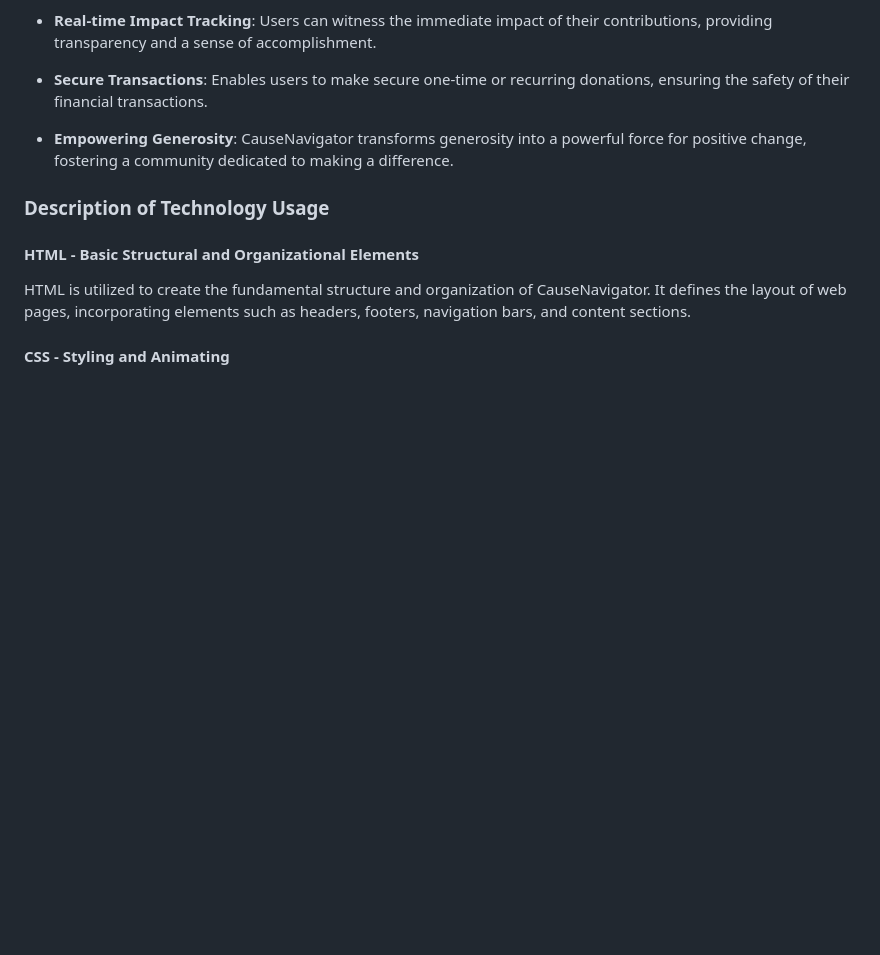
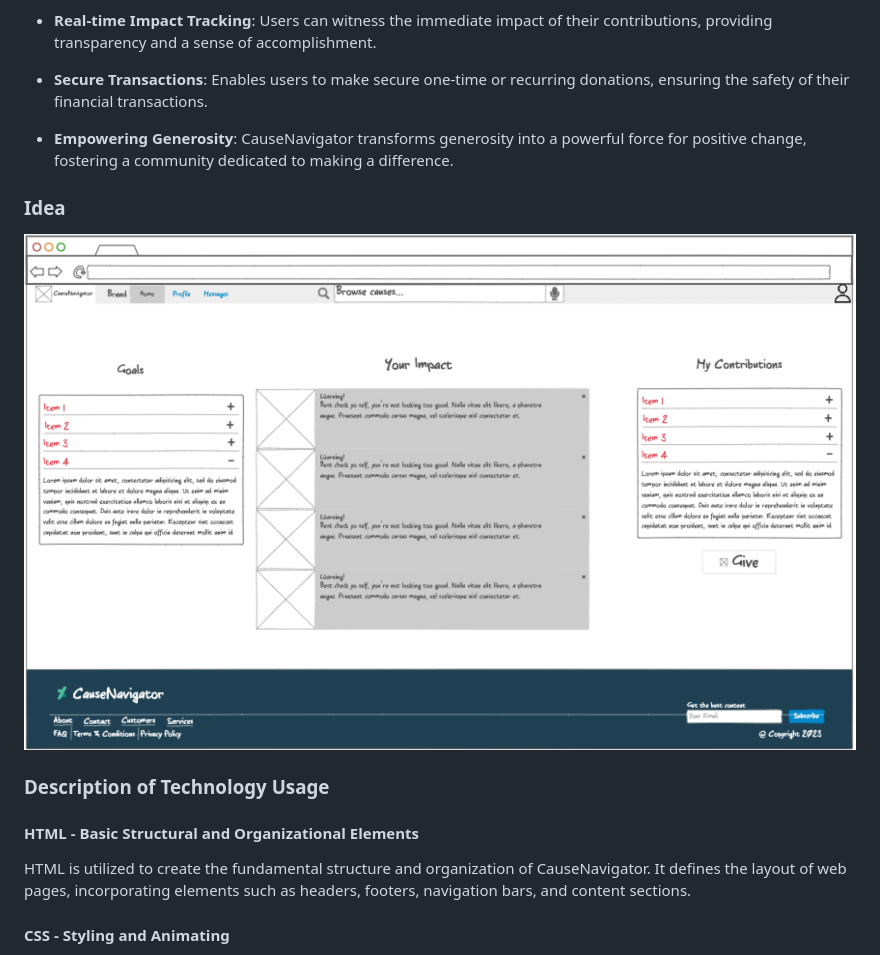
Before and after one commit to mrataeran/CauseNavigator, a Markdown page: README.md, the part around the change. Rendered like a GitHub page; blank space fills up the shorter version.

Commit message:
docs: update README.md with initial sketch

```diff
--- a/README.md
+++ b/README.md
@@ -12,6 +12,10 @@ Introducing "CauseNavigator" – the ultimate donation app that revolutionizes t
 - **Secure Transactions**: Enables users to make secure one-time or recurring donations, ensuring the safety of their financial transactions.
 
 - **Empowering Generosity**: CauseNavigator transforms generosity into a powerful force for positive change, fostering a community dedicated to making a difference.
+
+### Idea
+![Initial sketch](https://github.com/mrataeran/CauseNavigator/blob/main/causenav-sketch.png?raw=true)
+
 
 ### Description of Technology Usage
 
```
